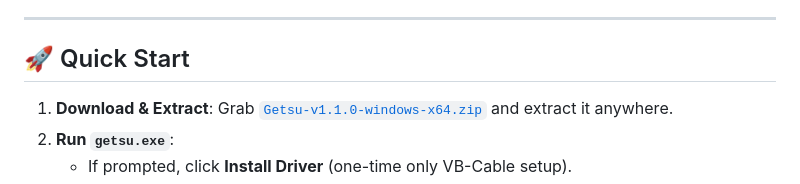
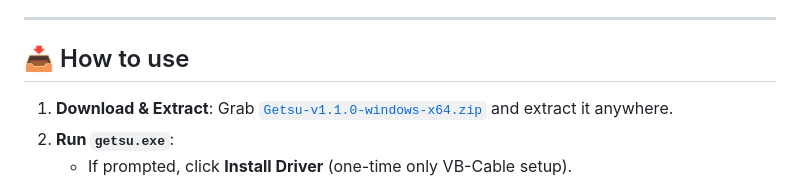
Before and after one commit to skttr87/getsu, a Markdown page: README.md, the part around the change. Drawn GitHub-style.

Commit message:
docs: update How to use heading in README

```diff
--- a/README.md
+++ b/README.md
@@ -64,7 +64,7 @@ Commercial noise cancellation tools often force subscriptions, burn dedicated GP
 
 ---
 
-## 🚀 Quick Start
+## 📥 How to use
 
 1. **Download & Extract**: Grab [`Getsu-v1.1.0-windows-x64.zip`](https://github.com/skttr87/getsu/releases/latest) and extract it anywhere.
 2. **Run `getsu.exe`**:
```
